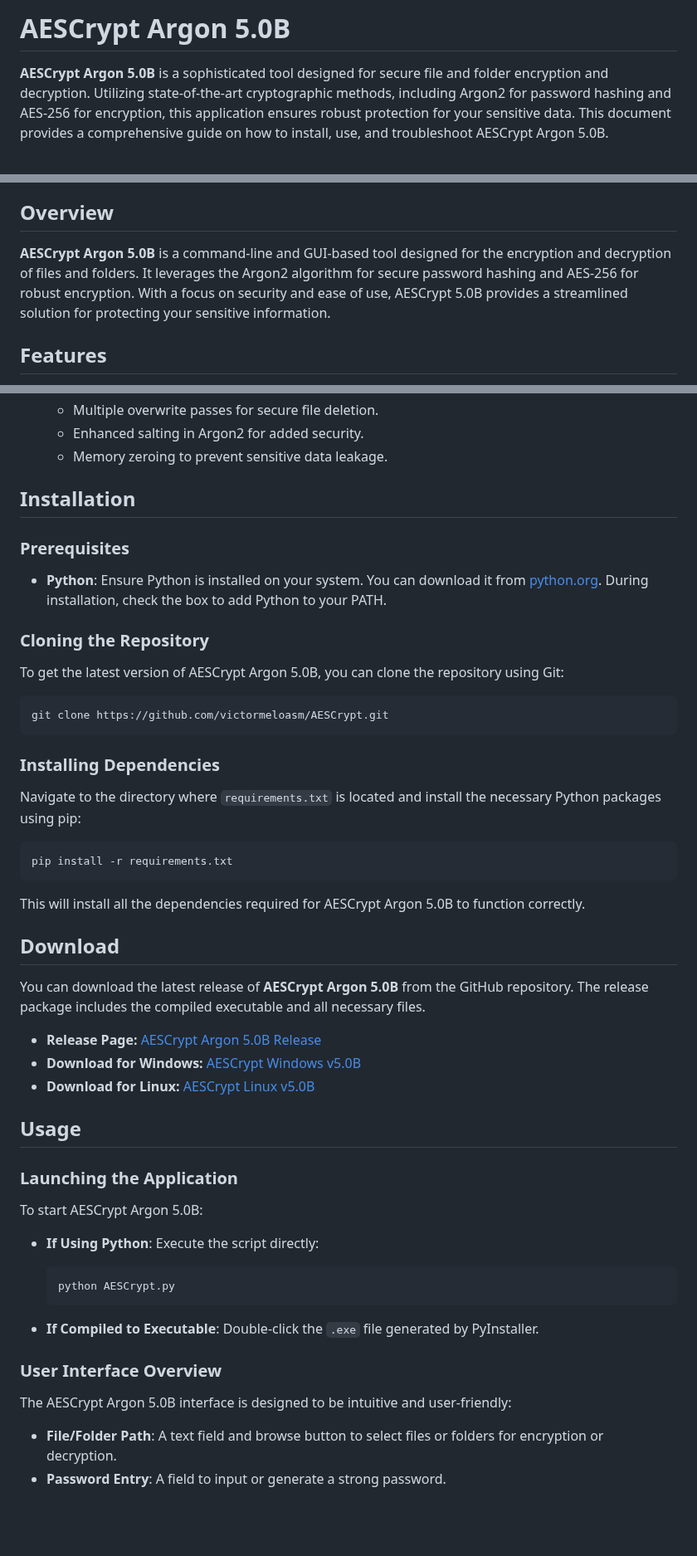
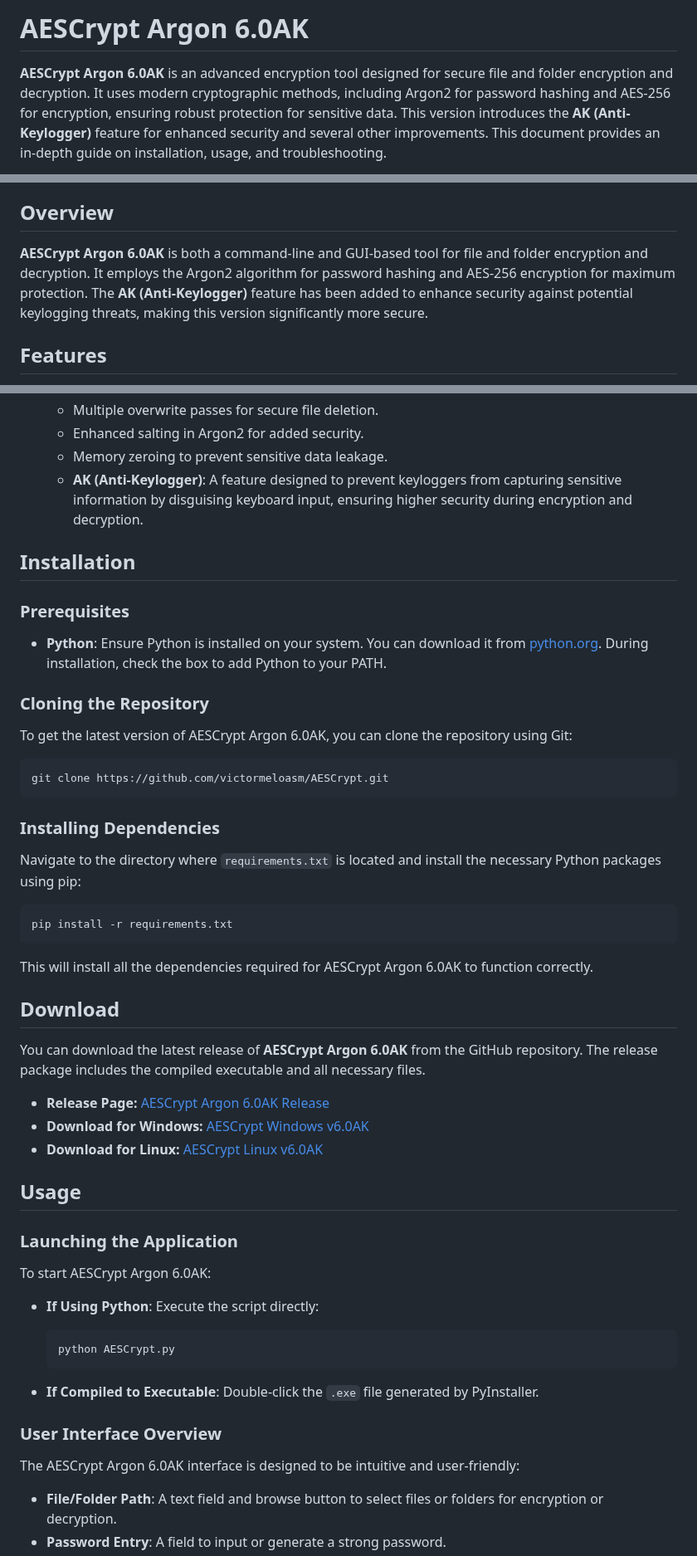
Before and after one commit to victormeloasm/AESCrypt, a Markdown page: README.md, 3 parts joined by grey strips. Shown at 83% size. Rendered like a GitHub page; blank space fills up the shorter version.

````diff
--- a/README.md
+++ b/README.md
@@ -1,4 +1,4 @@
-# AESCrypt Argon 5.0B
+# AESCrypt Argon 6.0AK
 
-**AESCrypt Argon 5.0B** is a sophisticated tool designed for secure file and folder encryption and decryption. Utilizing state-of-the-art cryptographic methods, including Argon2 for password hashing and AES-256 for encryption, this application ensures robust protection for your sensitive data. This document provides a comprehensive guide on how to install, use, and troubleshoot AESCrypt Argon 5.0B.
+**AESCrypt Argon 6.0AK** is an advanced encryption tool designed for secure file and folder encryption and decryption. It uses modern cryptographic methods, including Argon2 for password hashing and AES-256 for encryption, ensuring robust protection for sensitive data. This version introduces the **AK (Anti-Keylogger)** feature for enhanced security and several other improvements. This document provides an in-depth guide on installation, usage, and troubleshooting.
 
@@ -31,7 +31,7 @@
 
 ## Overview
 
-**AESCrypt Argon 5.0B** is a command-line and GUI-based tool designed for the encryption and decryption of files and folders. It leverages the Argon2 algorithm for secure password hashing and AES-256 for robust encryption. With a focus on security and ease of use, AESCrypt 5.0B provides a streamlined solution for protecting your sensitive information.
+**AESCrypt Argon 6.0AK** is both a command-line and GUI-based tool for file and folder encryption and decryption. It employs the Argon2 algorithm for password hashing and AES-256 encryption for maximum protection. The **AK (Anti-Keylogger)** feature has been added to enhance security against potential keylogging threats, making this version significantly more secure.
 
 ## Features
 
@@ -51,6 +51,7 @@
   - Multiple overwrite passes for secure file deletion.
   - Enhanced salting in Argon2 for added security.
   - Memory zeroing to prevent sensitive data leakage.
+  - **AK (Anti-Keylogger)**: A feature designed to prevent keyloggers from capturing sensitive information by disguising keyboard input, ensuring higher security during encryption and decryption.
 
 ## Installation
 
@@ -60,7 +61,7 @@
 
 ### Cloning the Repository
 
-To get the latest version of AESCrypt Argon 5.0B, you can clone the repository using Git:
+To get the latest version of AESCrypt Argon 6.0AK, you can clone the repository using Git:
 
 ```bash
 git clone https://github.com/victormeloasm/AESCrypt.git
@@ -74,21 +75,21 @@ Navigate to the directory where `requirements.txt` is located and install the ne
 pip install -r requirements.txt
 ```
 
-This will install all the dependencies required for AESCrypt Argon 5.0B to function correctly.
+This will install all the dependencies required for AESCrypt Argon 6.0AK to function correctly.
 
 ## Download
 
-You can download the latest release of **AESCrypt Argon 5.0B** from the GitHub repository. The release package includes the compiled executable and all necessary files.
+You can download the latest release of **AESCrypt Argon 6.0AK** from the GitHub repository. The release package includes the compiled executable and all necessary files.
 
-- **Release Page:** [AESCrypt Argon 5.0B Release](https://github.com/victormeloasm/AESCrypt/releases/tag/ArgonE)
-- **Download for Windows:** [AESCrypt Windows v5.0B](https://github.com/victormeloasm/AESCrypt/releases/download/ArgonE/AEScrypt_Windows_v5.0B.zip)
-- **Download for Linux:** [AESCrypt Linux v5.0B](https://github.com/victormeloasm/AESCrypt/releases/download/ArgonE/AEScrypt_Linux_v5.0B.zip)
+- **Release Page:** [AESCrypt Argon 6.0AK Release](https://github.com/victormeloasm/AESCrypt/releases/tag/ArgonAK)
+- **Download for Windows:** [AESCrypt Windows v6.0AK](https://github.com/victormeloasm/AESCrypt/releases/download/ArgonAK/AEScrypt_Windows_v6.0AKB.zip)
+- **Download for Linux:** [AESCrypt Linux v6.0AK](https://github.com/victormeloasm/AESCrypt/releases/download/ArgonAK/AEScrypt_Linux_v6.0AK.zip)
 
 ## Usage
 
 ### Launching the Application
 
-To start AESCrypt Argon 5.0B:
+To start AESCrypt Argon 6.0AK:
 
 - **If Using Python**: Execute the script directly:
   ```bash
@@ -99,7 +100,7 @@ To start AESCrypt Argon 5.0B:
 
 ### User Interface Overview
 
-The AESCrypt Argon 5.0B interface is designed to be intuitive and user-friendly:
+The AESCrypt Argon 6.0AK interface is designed to be intuitive and user-friendly:
 
 - **File/Folder Path**: A text field and browse button to select files or folders for encryption or decryption.
 - **Password Entry**: A field to input or generate a strong password.
````
Also changed, not shown: other parts of README.md (+3 -3 lines).
